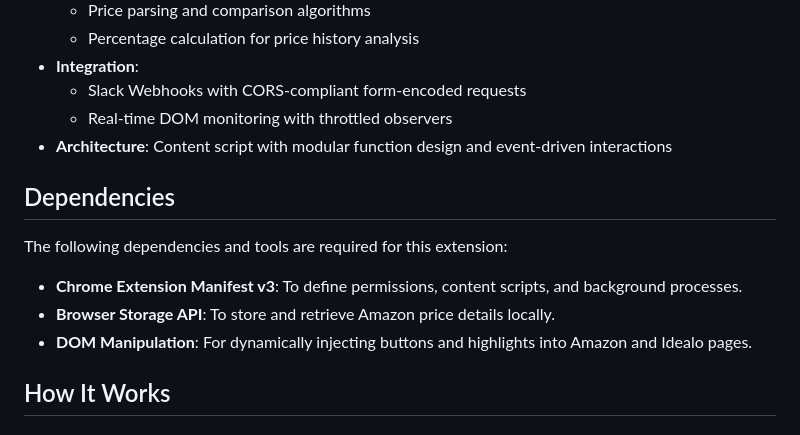
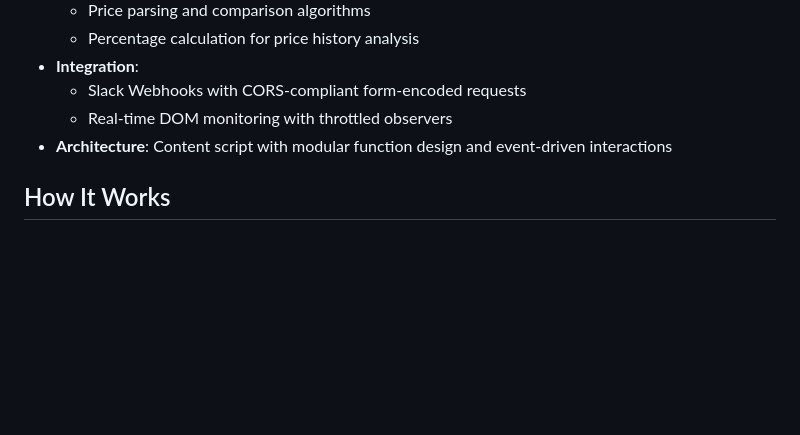
Before and after one commit to Kynjii/Amazon-to-Idealo-price-checker, a Markdown page: README.md, the part around the change. Rendered like a GitHub page; blank space fills up the shorter version.

Commit message:
Remove dependencies section from README
Removed the dependencies section from the README.

```diff
--- a/README.md
+++ b/README.md
@@ -76,14 +76,6 @@ The manual process previously involved:
     -   Real-time DOM monitoring with throttled observers
 -   **Architecture**: Content script with modular function design and event-driven interactions
 
-## Dependencies
-
-The following dependencies and tools are required for this extension:
-
--   **Chrome Extension Manifest v3**: To define permissions, content scripts, and background processes.
--   **Browser Storage API**: To store and retrieve Amazon price details locally.
--   **DOM Manipulation**: For dynamically injecting buttons and highlights into Amazon and Idealo pages.
-
 ## How It Works
 
 ### Amazon Integration
```
